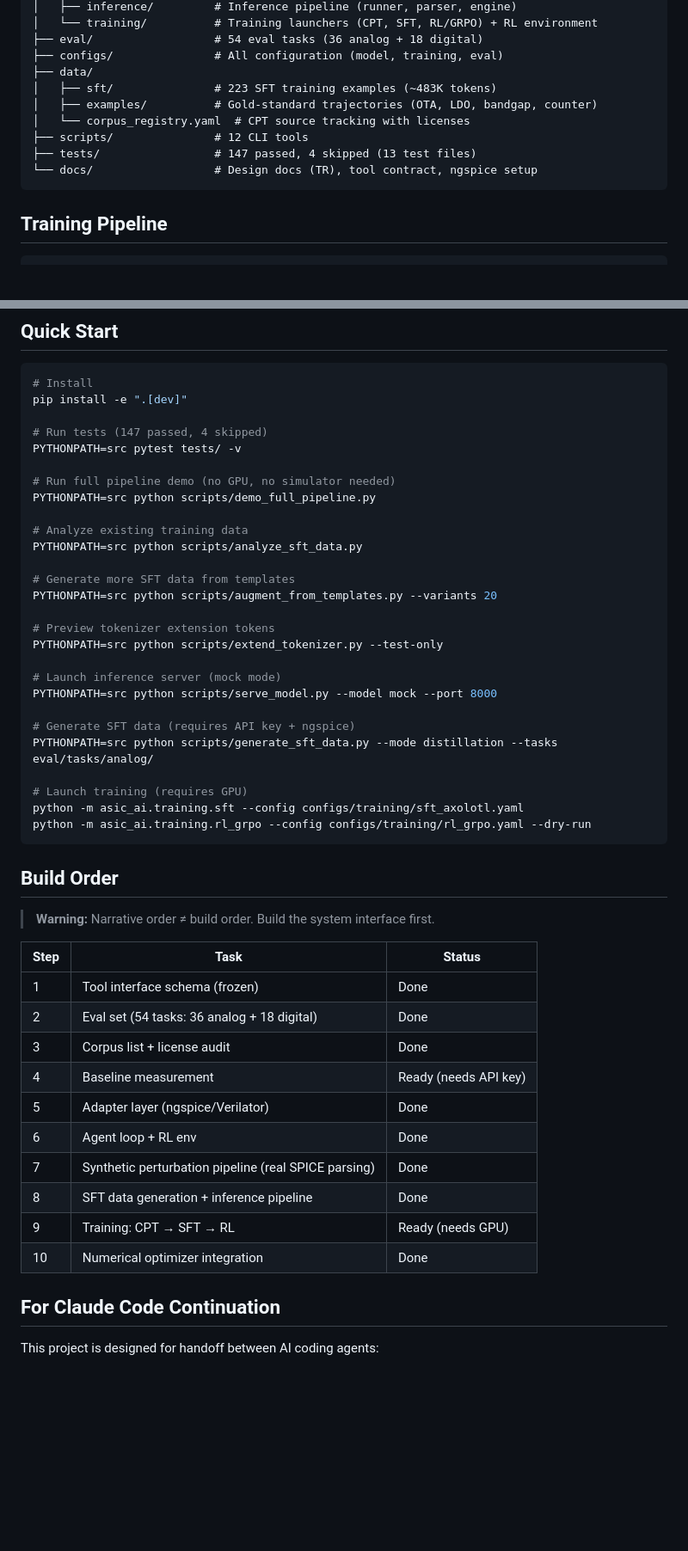
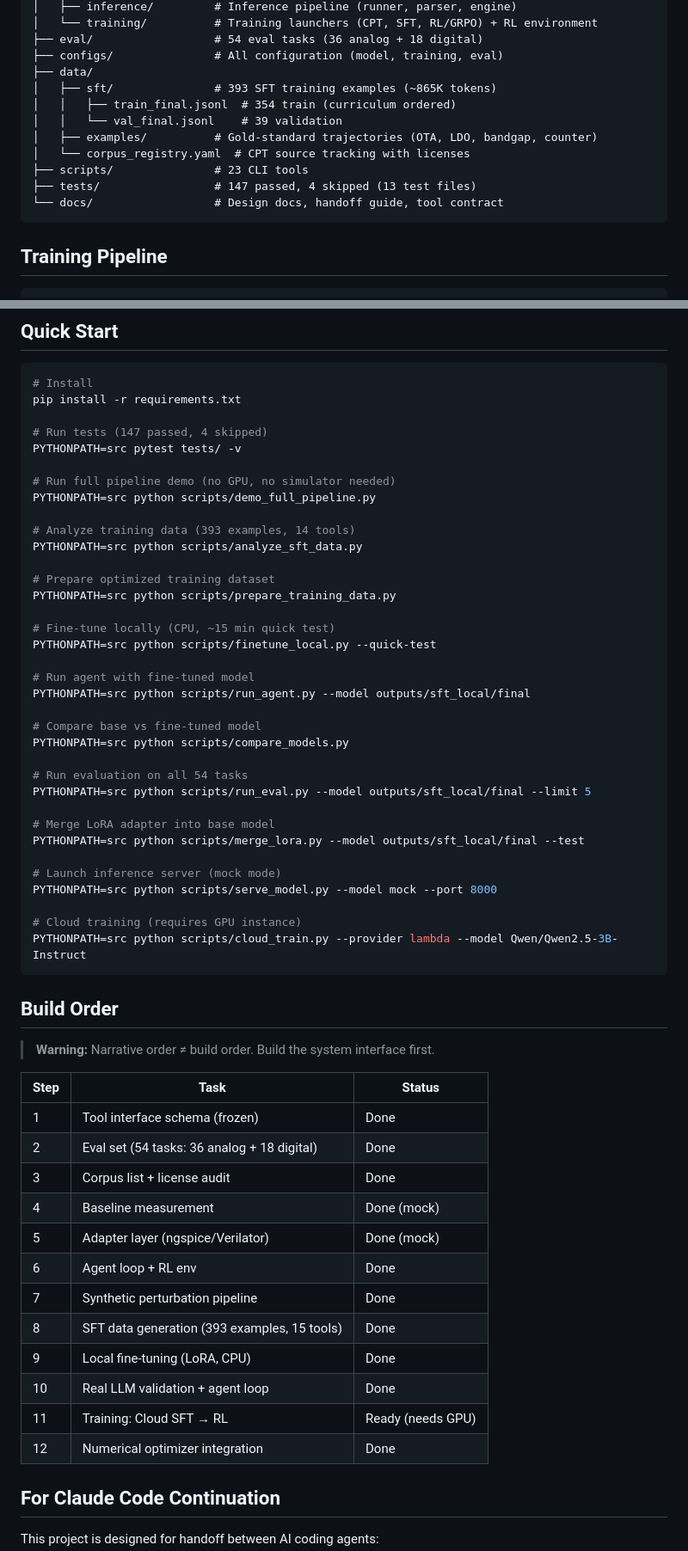
Before and after one commit to ozgurkazanci/AI_model, a Markdown page: README.md, 2 parts joined by grey strips. Shown at 86% size. Rendered like a GitHub page; blank space fills up the shorter version.

Commit message:
Update README with current stats: 393 examples, 23 scripts, 15 tools

````diff
--- a/README.md
+++ b/README.md
@@ -55,12 +55,14 @@ AI_model/
 ├── eval/                  # 54 eval tasks (36 analog + 18 digital)
 ├── configs/               # All configuration (model, training, eval)
 ├── data/
-│   ├── sft/               # 223 SFT training examples (~483K tokens)
+│   ├── sft/               # 393 SFT training examples (~865K tokens)
+│   │   ├── train_final.jsonl  # 354 train (curriculum ordered)
+│   │   └── val_final.jsonl    # 39 validation
 │   ├── examples/          # Gold-standard trajectories (OTA, LDO, bandgap, counter)
 │   └── corpus_registry.yaml  # CPT source tracking with licenses
-├── scripts/               # 12 CLI tools
+├── scripts/               # 23 CLI tools
 ├── tests/                 # 147 passed, 4 skipped (13 test files)
-└── docs/                  # Design docs (TR), tool contract, ngspice setup
+└── docs/                  # Design docs, handoff guide, tool contract
 ```
 
 ## Training Pipeline
@@ -91,7 +93,7 @@ CPT (domain knowledge) → SFT (agent behavior) → RL/GRPO (design skill)
 
 ```bash
 # Install
-pip install -e ".[dev]"
+pip install -r requirements.txt
 
 # Run tests (147 passed, 4 skipped)
 PYTHONPATH=src pytest tests/ -v
@@ -99,24 +101,32 @@ PYTHONPATH=src pytest tests/ -v
 # Run full pipeline demo (no GPU, no simulator needed)
 PYTHONPATH=src python scripts/demo_full_pipeline.py
 
-# Analyze existing training data
+# Analyze training data (393 examples, 14 tools)
 PYTHONPATH=src python scripts/analyze_sft_data.py
 
-# Generate more SFT data from templates
-PYTHONPATH=src python scripts/augment_from_templates.py --variants 20
+# Prepare optimized training dataset
+PYTHONPATH=src python scripts/prepare_training_data.py
 
-# Preview tokenizer extension tokens
-PYTHONPATH=src python scripts/extend_tokenizer.py --test-only
+# Fine-tune locally (CPU, ~15 min quick test)
+PYTHONPATH=src python scripts/finetune_local.py --quick-test
+
+# Run agent with fine-tuned model
+PYTHONPATH=src python scripts/run_agent.py --model outputs/sft_local/final
+
+# Compare base vs fine-tuned model
+PYTHONPATH=src python scripts/compare_models.py
+
+# Run evaluation on all 54 tasks
+PYTHONPATH=src python scripts/run_eval.py --model outputs/sft_local/final --limit 5
+
+# Merge LoRA adapter into base model
+PYTHONPATH=src python scripts/merge_lora.py --model outputs/sft_local/final --test
 
 # Launch inference server (mock mode)
 PYTHONPATH=src python scripts/serve_model.py --model mock --port 8000
 
-# Generate SFT data (requires API key + ngspice)
-PYTHONPATH=src python scripts/generate_sft_data.py --mode distillation --tasks eval/tasks/analog/
-
-# Launch training (requires GPU)
-python -m asic_ai.training.sft --config configs/training/sft_axolotl.yaml
-python -m asic_ai.training.rl_grpo --config configs/training/rl_grpo.yaml --dry-run
+# Cloud training (requires GPU instance)
+PYTHONPATH=src python scripts/cloud_train.py --provider lambda --model Qwen/Qwen2.5-3B-Instruct
 ```
 
 ## Build Order
@@ -128,13 +138,15 @@ python -m asic_ai.training.rl_grpo --config configs/training/rl_grpo.yaml --dry-
 | 1 | Tool interface schema (frozen) | Done |
 | 2 | Eval set (54 tasks: 36 analog + 18 digital) | Done |
 | 3 | Corpus list + license audit | Done |
-| 4 | Baseline measurement | Ready (needs API key) |
-| 5 | Adapter layer (ngspice/Verilator) | Done |
+| 4 | Baseline measurement | Done (mock) |
+| 5 | Adapter layer (ngspice/Verilator) | Done (mock) |
 | 6 | Agent loop + RL env | Done |
-| 7 | Synthetic perturbation pipeline (real SPICE parsing) | Done |
-| 8 | SFT data generation + inference pipeline | Done |
-| 9 | Training: CPT → SFT → RL | Ready (needs GPU) |
-| 10 | Numerical optimizer integration | Done |
+| 7 | Synthetic perturbation pipeline | Done |
+| 8 | SFT data generation (393 examples, 15 tools) | Done |
+| 9 | Local fine-tuning (LoRA, CPU) | Done |
+| 10 | Real LLM validation + agent loop | Done |
+| 11 | Training: Cloud SFT → RL | Ready (needs GPU) |
+| 12 | Numerical optimizer integration | Done |
 
 ## For Claude Code Continuation
 
````
